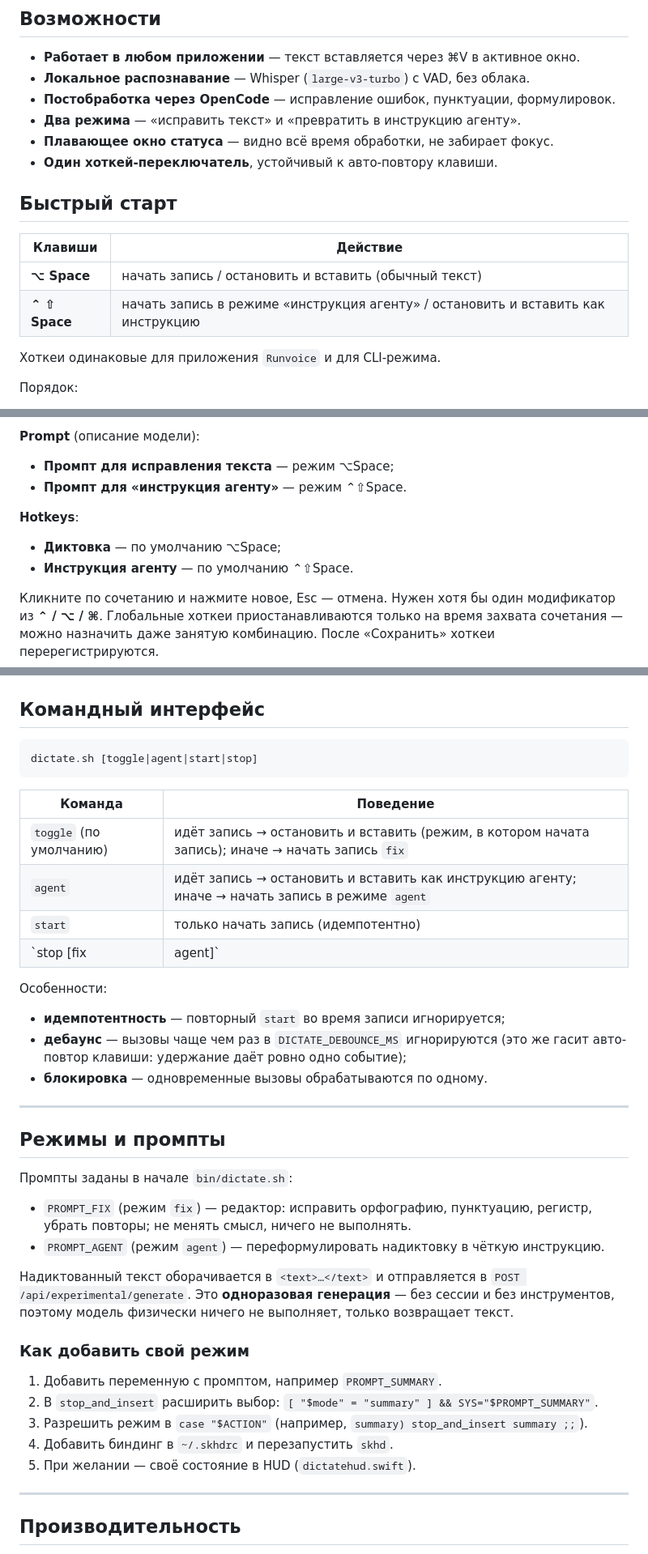
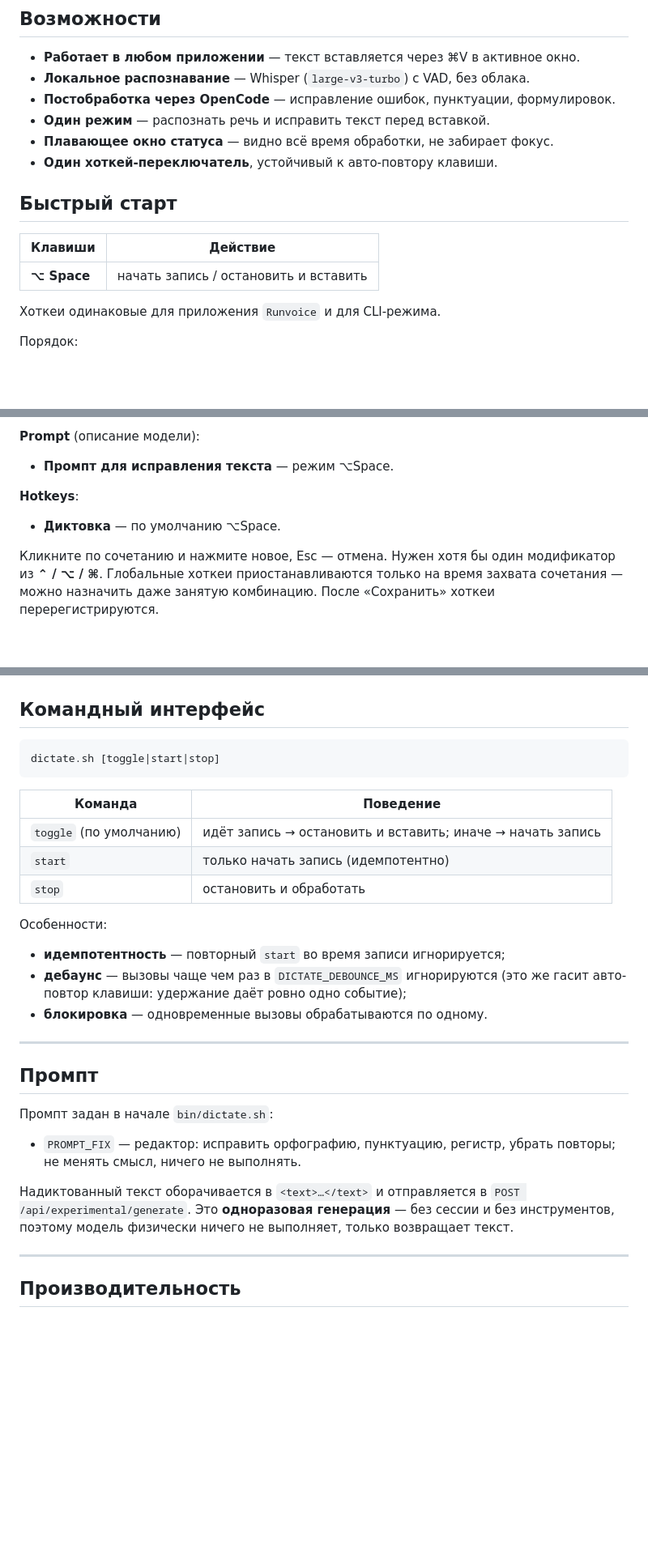
Before and after one commit to A11oW/runvoice, a Markdown page: README.md, 3 parts joined by grey strips. Shown at 81% size. Drawn GitHub-style; blank space fills up the shorter version.

Commit message:
Удалён режим «инструкция агенту»: остаётся только обычная диктовка

````diff
--- a/README.md
+++ b/README.md
@@ -36,7 +36,7 @@ OpenCode (орфография, пунктуация, заглавные), и в
 - **Работает в любом приложении** — текст вставляется через ⌘V в активное окно.
 - **Локальное распознавание** — Whisper (`large-v3-turbo`) с VAD, без облака.
 - **Постобработка через OpenCode** — исправление ошибок, пунктуации, формулировок.
-- **Два режима** — «исправить текст» и «превратить в инструкцию агенту».
+- **Один режим** — распознать речь и исправить текст перед вставкой.
 - **Плавающее окно статуса** — видно всё время обработки, не забирает фокус.
 - **Один хоткей-переключатель**, устойчивый к авто-повтору клавиши.
 
@@ -44,8 +44,7 @@ OpenCode (орфография, пунктуация, заглавные), и в
 
 | Клавиши | Действие |
 |---|---|
-| **⌥ Space** | начать запись / остановить и вставить (обычный текст) |
-| **⌃ ⇧ Space** | начать запись в режиме «инструкция агенту» / остановить и вставить как инструкцию |
+| **⌥ Space** | начать запись / остановить и вставить |
 
 Хоткеи одинаковые для приложения `Runvoice` и для CLI-режима.
 
@@ -224,13 +221,11 @@ codesign -d -r- /Applications/Runvoice.app
 
 **Prompt** (описание модели):
 
-- **Промпт для исправления текста** — режим ⌥Space;
-- **Промпт для «инструкция агенту»** — режим ⌃⇧Space.
+- **Промпт для исправления текста** — режим ⌥Space.
 
 **Hotkeys**:
 
-- **Диктовка** — по умолчанию ⌥Space;
-- **Инструкция агенту** — по умолчанию ⌃⇧Space.
+- **Диктовка** — по умолчанию ⌥Space.
 
 Кликните по сочетанию и нажмите новое, Esc — отмена. Нужен хотя бы один
 модификатор из **⌃ / ⌥ / ⌘**. Глобальные хоткеи приостанавливаются только
@@ -510,15 +501,14 @@ DICTATE_DRY_RUN=1 bin/dictate.sh stop fix
 ## Командный интерфейс
 
 ```
-dictate.sh [toggle|agent|start|stop]
+dictate.sh [toggle|start|stop]
 ```
 
 | Команда | Поведение |
 |---|---|
-| `toggle` (по умолчанию) | идёт запись → остановить и вставить (режим, в котором начата запись); иначе → начать запись `fix` |
-| `agent` | идёт запись → остановить и вставить как инструкцию агенту; иначе → начать запись в режиме `agent` |
+| `toggle` (по умолчанию) | идёт запись → остановить и вставить; иначе → начать запись |
 | `start` | только начать запись (идемпотентно) |
-| `stop [fix|agent]` | остановить и обработать |
+| `stop` | остановить и обработать |
 
 Особенности:
 
@@ -529,25 +519,16 @@ dictate.sh [toggle|agent|start|stop]
 
 ---
 
-## Режимы и промпты
+## Промпт
 
-Промпты заданы в начале `bin/dictate.sh`:
+Промпт задан в начале `bin/dictate.sh`:
 
-- `PROMPT_FIX` (режим `fix`) — редактор: исправить орфографию, пунктуацию, регистр,
+- `PROMPT_FIX` — редактор: исправить орфографию, пунктуацию, регистр,
   убрать повторы; не менять смысл, ничего не выполнять.
-- `PROMPT_AGENT` (режим `agent`) — переформулировать надиктовку в чёткую инструкцию.
 
 Надиктованный текст оборачивается в `<text>…</text>` и отправляется в
 `POST /api/experimental/generate`. Это **одноразовая генерация** — без сессии и без
 инструментов, поэтому модель физически ничего не выполняет, только возвращает текст.
-
-### Как добавить свой режим
-
-1. Добавить переменную с промптом, например `PROMPT_SUMMARY`.
-2. В `stop_and_insert` расширить выбор: `[ "$mode" = "summary" ] && SYS="$PROMPT_SUMMARY"`.
-3. Разрешить режим в `case "$ACTION"` (например, `summary) stop_and_insert summary ;;`).
-4. Добавить биндинг в `~/.skhdrc` и перезапустить `skhd`.
-5. При желании — своё состояние в HUD (`dictatehud.swift`).
 
 ---
 
````
Also changed, not shown: other parts of README.md (+2 -8 lines), docs/screenshots/README.md (+2 -3 lines), docs/screenshots/hud-recording-agent.png (deleted), docs/screenshots/settings-hotkeys.png, docs/screenshots/settings-prompt.png, 10 other files.
